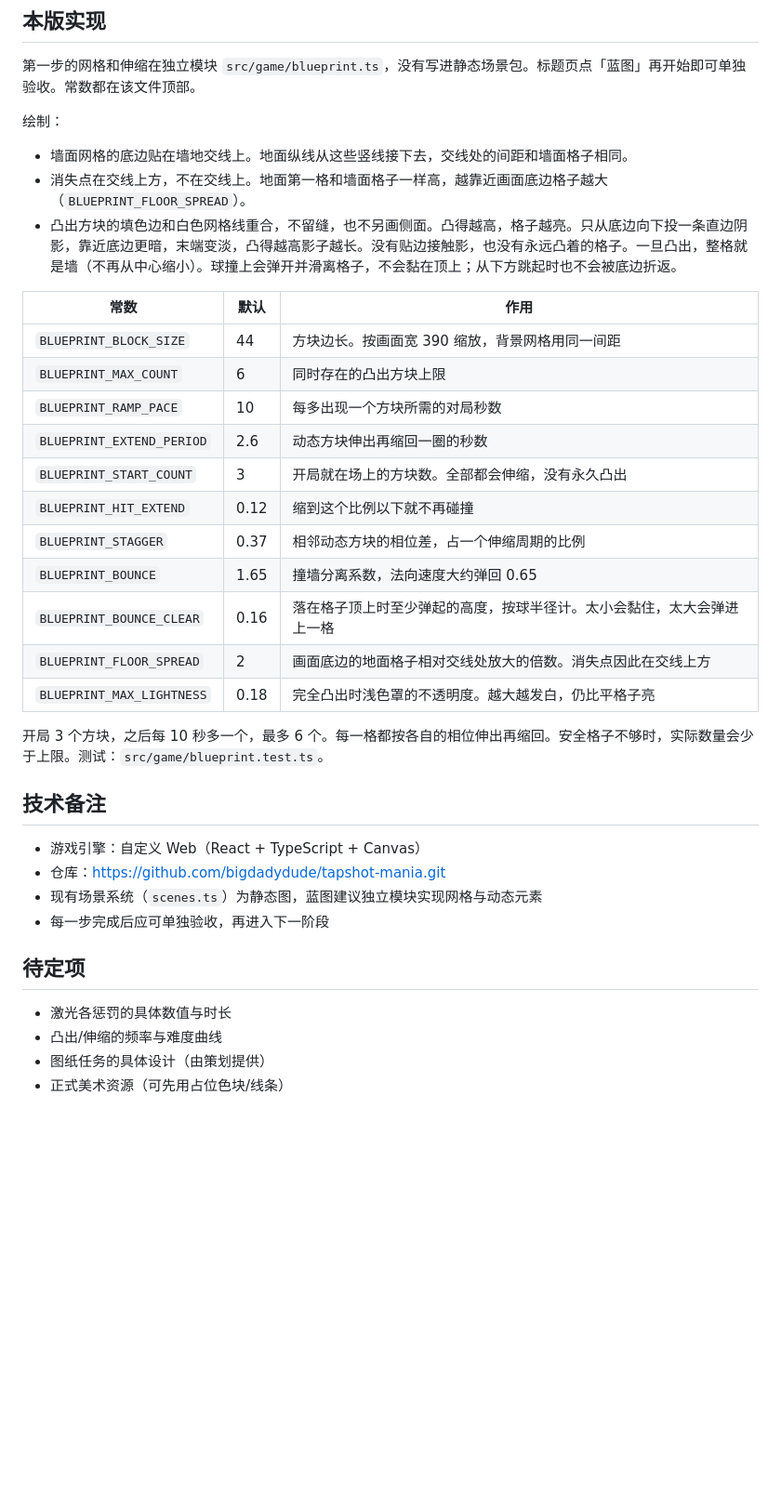
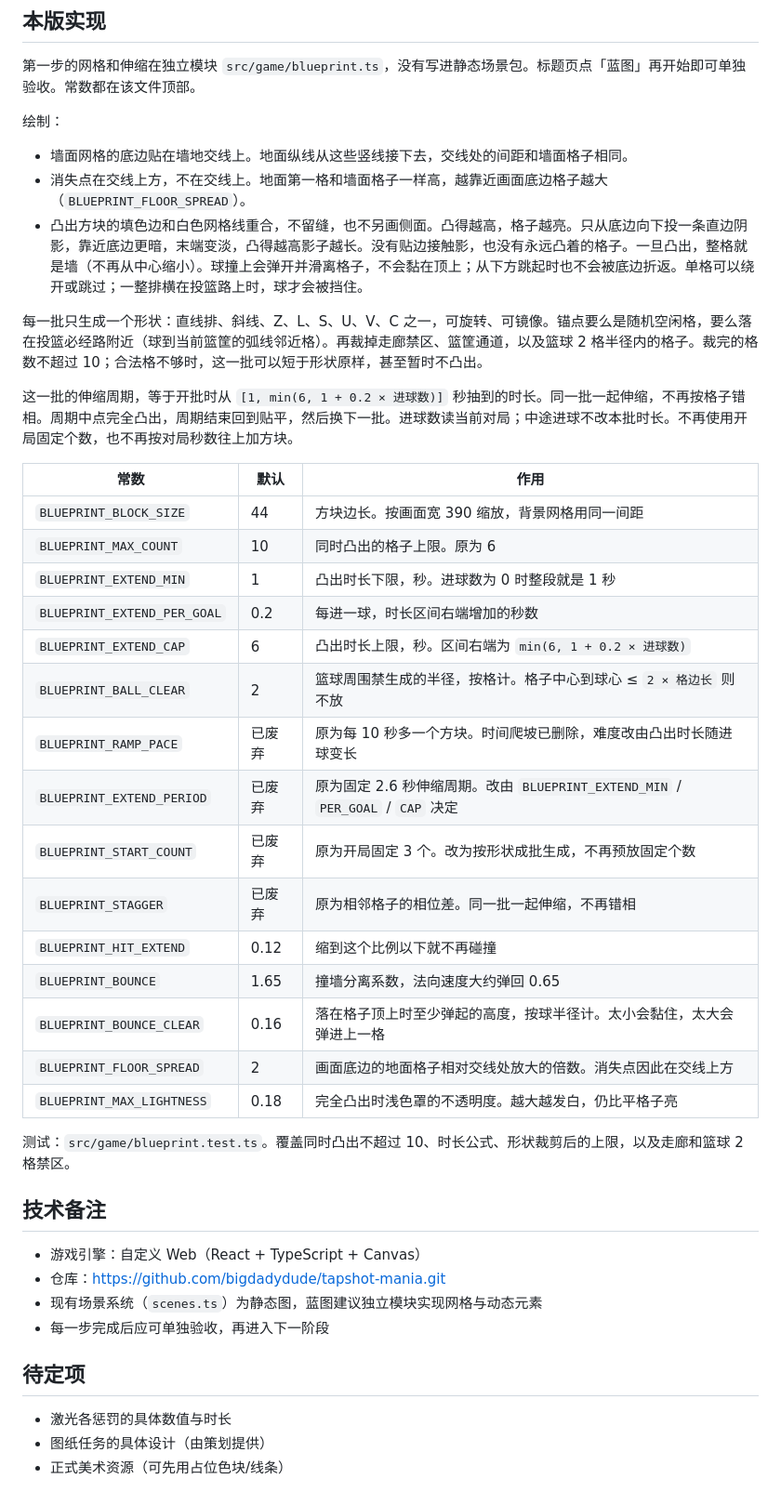
Before and after one commit to bigdadydude/tapshot-mania, a Markdown page: docs/blueprint-map.md, the part around one of its changes. Shown at 93% size. GitHub-like rendering; blank space fills up the shorter version.

```diff
--- a/docs/blueprint-map.md
+++ b/docs/blueprint-map.md
@@ -77,23 +99,31 @@ Tap Shot Mania 新场景「蓝图」。纯蓝网格风格，强调环境干扰
 
 - 墙面网格的底边贴在墙地交线上。地面纵线从这些竖线接下去，交线处的间距和墙面格子相同。
 - 消失点在交线上方，不在交线上。地面第一格和墙面格子一样高，越靠近画面底边格子越大（`BLUEPRINT_FLOOR_SPREAD`）。
-- 凸出方块的填色边和白色网格线重合，不留缝，也不另画侧面。凸得越高，格子越亮。只从底边向下投一条直边阴影，靠近底边更暗，末端变淡，凸得越高影子越长。没有贴边接触影，也没有永远凸着的格子。一旦凸出，整格就是墙（不再从中心缩小）。球撞上会弹开并滑离格子，不会黏在顶上；从下方跳起时也不会被底边折返。
+- 凸出方块的填色边和白色网格线重合，不留缝，也不另画侧面。凸得越高，格子越亮。只从底边向下投一条直边阴影，靠近底边更暗，末端变淡，凸得越高影子越长。没有贴边接触影，也没有永远凸着的格子。一旦凸出，整格就是墙（不再从中心缩小）。球撞上会弹开并滑离格子，不会黏在顶上；从下方跳起时也不会被底边折返。单格可以绕开或跳过；一整排横在投篮路上时，球才会被挡住。
+
+每一批只生成一个形状：直线排、斜线、Z、L、S、U、V、C 之一，可旋转、可镜像。锚点要么是随机空闲格，要么落在投篮必经路附近（球到当前篮筐的弧线邻近格）。再裁掉走廊禁区、篮筐通道，以及篮球 2 格半径内的格子。裁完的格数不超过 10；合法格不够时，这一批可以短于形状原样，甚至暂时不凸出。
+
+这一批的伸缩周期，等于开批时从 `[1, min(6, 1 + 0.2 × 进球数)]` 秒抽到的时长。同一批一起伸缩，不再按格子错相。周期中点完全凸出，周期结束回到贴平，然后换下一批。进球数读当前对局；中途进球不改本批时长。不再使用开局固定个数，也不再按对局秒数往上加方块。
 
 | 常数 | 默认 | 作用 |
 | --- | --- | --- |
 | `BLUEPRINT_BLOCK_SIZE` | 44 | 方块边长。按画面宽 390 缩放，背景网格用同一间距 |
-| `BLUEPRINT_MAX_COUNT` | 6 | 同时存在的凸出方块上限 |
-| `BLUEPRINT_RAMP_PACE` | 10 | 每多出现一个方块所需的对局秒数 |
-| `BLUEPRINT_EXTEND_PERIOD` | 2.6 | 动态方块伸出再缩回一圈的秒数 |
-| `BLUEPRINT_START_COUNT` | 3 | 开局就在场上的方块数。全部都会伸缩，没有永久凸出 |
+| `BLUEPRINT_MAX_COUNT` | 10 | 同时凸出的格子上限。原为 6 |
+| `BLUEPRINT_EXTEND_MIN` | 1 | 凸出时长下限，秒。进球数为 0 时整段就是 1 秒 |
+| `BLUEPRINT_EXTEND_PER_GOAL` | 0.2 | 每进一球，时长区间右端增加的秒数 |
+| `BLUEPRINT_EXTEND_CAP` | 6 | 凸出时长上限，秒。区间右端为 `min(6, 1 + 0.2 × 进球数)` |
+| `BLUEPRINT_BALL_CLEAR` | 2 | 篮球周围禁生成的半径，按格计。格子中心到球心 ≤ `2 × 格边长` 则不放 |
+| `BLUEPRINT_RAMP_PACE` | 已废弃 | 原为每 10 秒多一个方块。时间爬坡已删除，难度改由凸出时长随进球变长 |
+| `BLUEPRINT_EXTEND_PERIOD` | 已废弃 | 原为固定 2.6 秒伸缩周期。改由 `BLUEPRINT_EXTEND_MIN` / `PER_GOAL` / `CAP` 决定 |
+| `BLUEPRINT_START_COUNT` | 已废弃 | 原为开局固定 3 个。改为按形状成批生成，不再预放固定个数 |
+| `BLUEPRINT_STAGGER` | 已废弃 | 原为相邻格子的相位差。同一批一起伸缩，不再错相 |
 | `BLUEPRINT_HIT_EXTEND` | 0.12 | 缩到这个比例以下就不再碰撞 |
-| `BLUEPRINT_STAGGER` | 0.37 | 相邻动态方块的相位差，占一个伸缩周期的比例 |
 | `BLUEPRINT_BOUNCE` | 1.65 | 撞墙分离系数，法向速度大约弹回 0.65 |
 | `BLUEPRINT_BOUNCE_CLEAR` | 0.16 | 落在格子顶上时至少弹起的高度，按球半径计。太小会黏住，太大会弹进上一格 |
 | `BLUEPRINT_FLOOR_SPREAD` | 2 | 画面底边的地面格子相对交线处放大的倍数。消失点因此在交线上方 |
 | `BLUEPRINT_MAX_LIGHTNESS` | 0.18 | 完全凸出时浅色罩的不透明度。越大越发白，仍比平格子亮 |
 
-开局 3 个方块，之后每 10 秒多一个，最多 6 个。每一格都按各自的相位伸出再缩回。安全格子不够时，实际数量会少于上限。测试：`src/game/blueprint.test.ts`。
+测试：`src/game/blueprint.test.ts`。覆盖同时凸出不超过 10、时长公式、形状裁剪后的上限，以及走廊和篮球 2 格禁区。
 
 ## 技术备注
 - 游戏引擎：自定义 Web（React + TypeScript + Canvas）
@@ -103,6 +133,5 @@ Tap Shot Mania 新场景「蓝图」。纯蓝网格风格，强调环境干扰
 
 ## 待定项
 - 激光各惩罚的具体数值与时长
-- 凸出/伸缩的频率与难度曲线
 - 图纸任务的具体设计（由策划提供）
 - 正式美术资源（可先用占位色块/线条）
```
Also changed, not shown: other parts of docs/blueprint-map.md (+27 -5 lines).
